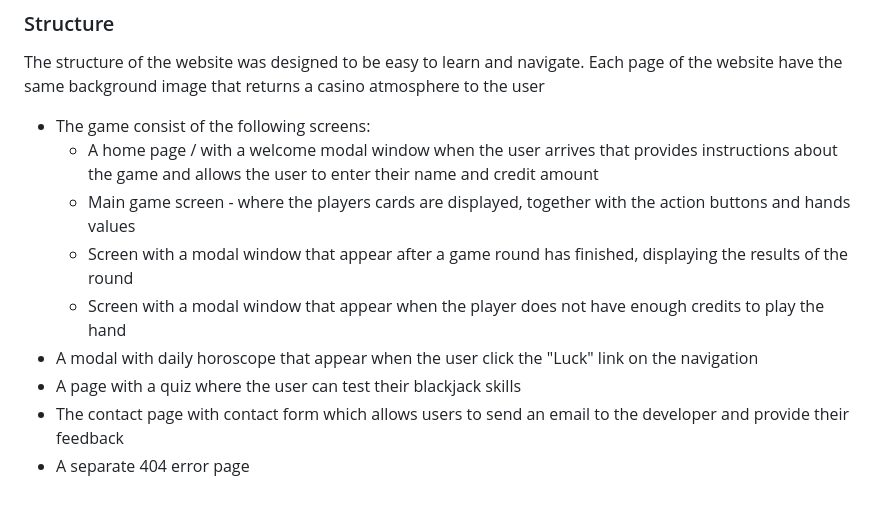
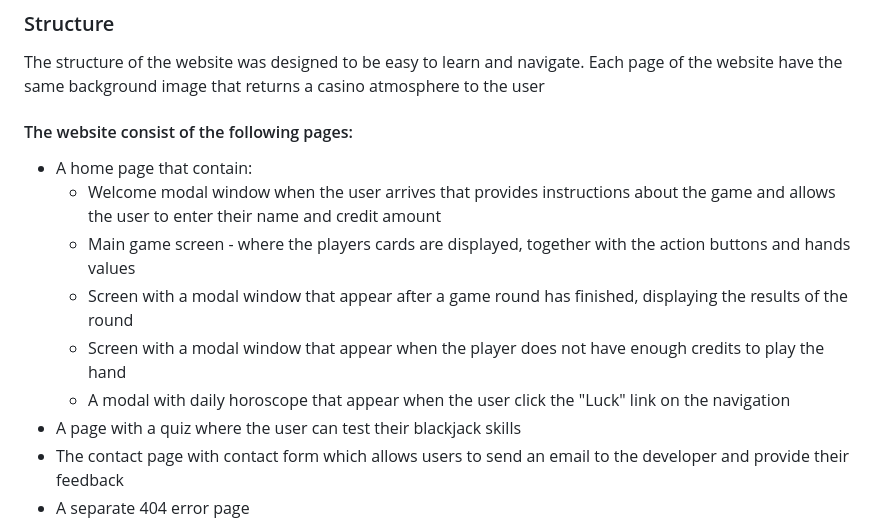
Before and after one commit to r-moruju/CI_PP2_BJ, a Markdown page: README.md, the part around the change printed below. GitHub-like rendering; blank space fills up the shorter version.

```diff
--- a/README.md
+++ b/README.md
@@ -112,12 +112,13 @@ Google Fonts were implemented on the website. Rubik Dirt was used across all scr
 
 The structure of the website was designed to be easy to learn and navigate. Each page of the website have the same background image that returns a casino atmosphere to the user
 
-- The game consist of the following screens:
-  - A home page / with a welcome modal window when the user arrives that provides instructions about the game and allows the user to enter their name and credit amount
+#### The website consist of the following pages:
+- A home page that contain:
+  - Welcome modal window when the user arrives that provides instructions about the game and allows the user to enter their name and credit amount
   - Main game screen - where the players cards are displayed, together with the action buttons and hands values
   - Screen with a modal window that appear after a game round has finished, displaying the results of the round
   - Screen with a modal window that appear when the player does not have enough credits to play the hand
-- A modal with daily horoscope that appear when the user click the "Luck" link on the navigation
+  - A modal with daily horoscope that appear when the user click the "Luck" link on the navigation
 - A page with a quiz where the user can test their blackjack skills
 - The contact page with contact form which allows users to send an email to the developer and provide their feedback
 - A separate 404 error page
```
Also changed, not shown: other parts of README.md (+12 -0 lines), docs/wireframes/home-main.png (added), docs/wireframes/home-wellcome.png (added), docs/wireframes/main-hand-end.png (added).
